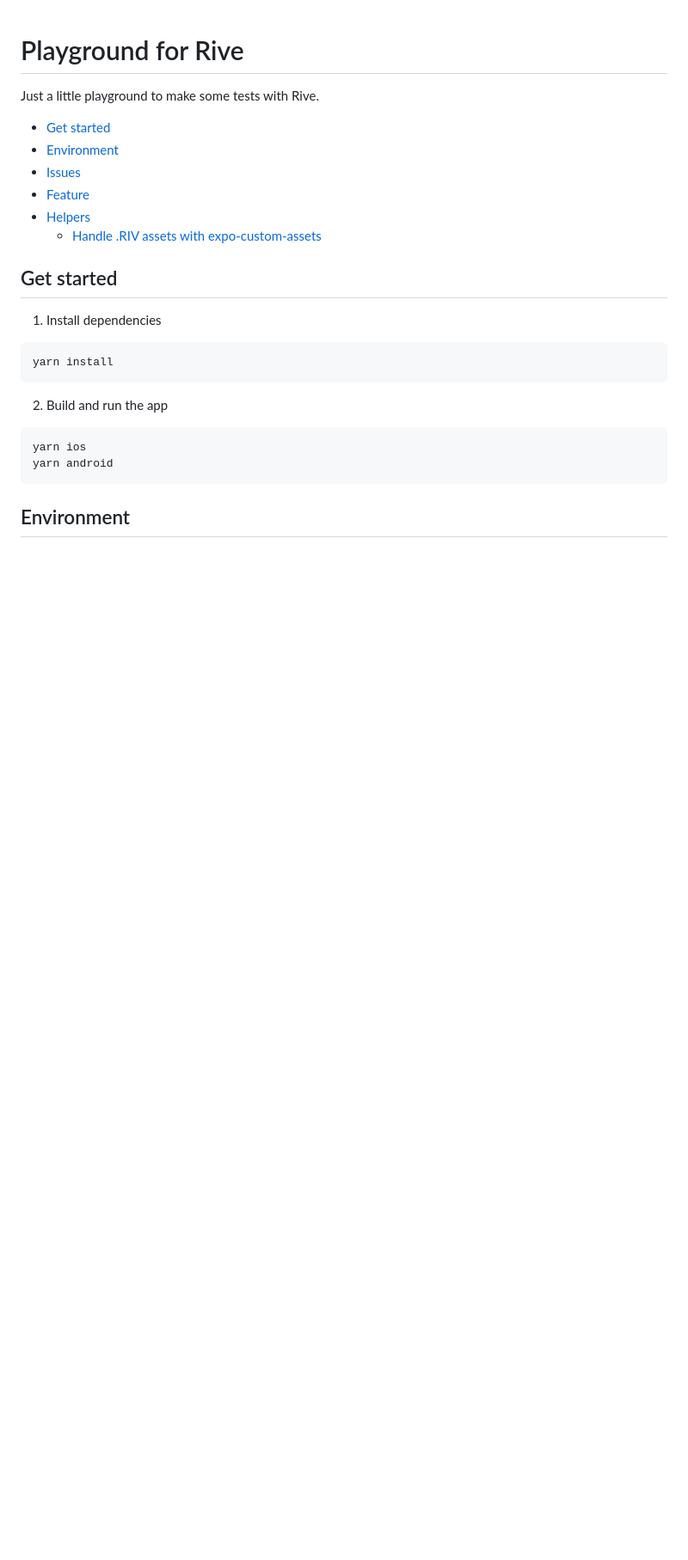
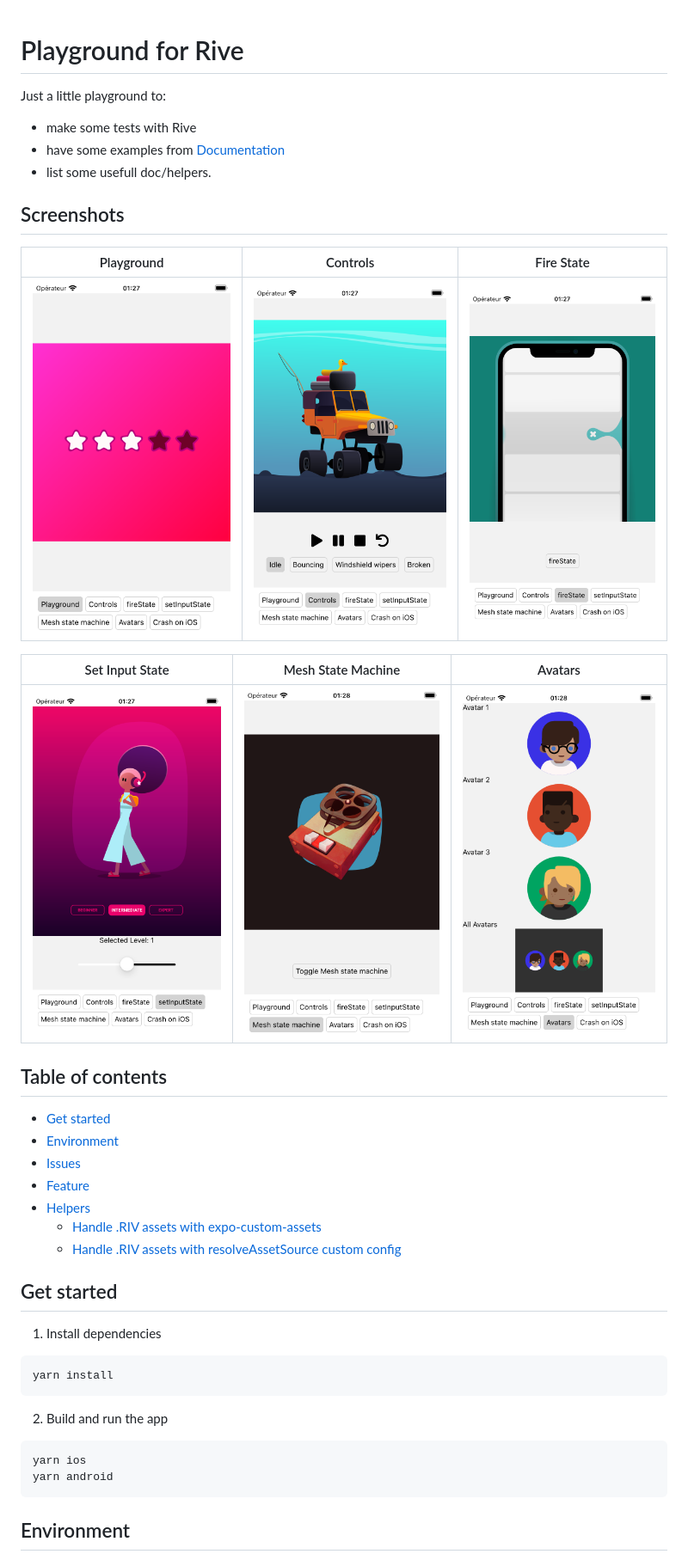
Before and after one commit to guval-gh/rive-playground, a Markdown page: README.md, the part around the change printed below. Shown: that part at 86% size. Drawn GitHub-style; pictures changed too: assets/screenshots/1.png (added), assets/screenshots/2.png (added), assets/screenshots/3.png (added); blank space fills up the shorter version.

Commit message:
📝 Add screenshots

```diff
--- a/README.md
+++ b/README.md
@@ -1,6 +1,22 @@
 # Playground for Rive
 
-Just a little playground to make some tests with Rive.
+Just a little playground to:
+
+- make some tests with Rive
+- have some examples from [Documentation](https://github.com/rive-app/rive-react-native/tree/main/example)
+- list some usefull doc/helpers.
+
+## Screenshots
+
+|               Playground                |               Controls                |               Fire State                |
+| :-------------------------------------: | :-----------------------------------: | :-------------------------------------: |
+| ![Playground](assets/screenshots/1.png) | ![Controls](assets/screenshots/2.png) | ![Fire State](assets/screenshots/3.png) |
+
+|               Set Input State                |               Mesh State Machine                |               Avatars                |
+| :------------------------------------------: | :---------------------------------------------: | :----------------------------------: |
+| ![Set Input State](assets/screenshots/4.png) | ![Mesh State Machine](assets/screenshots/5.png) | ![Avatars](assets/screenshots/6.png) |
+
+## Table of contents
 
 - [Get started](#get-started)
 - [Environment](#environment)
@@ -8,6 +24,7 @@ Just a little playground to make some tests with Rive.
 - [Feature](#feature)
 - [Helpers](#helpers)
   - [Handle .RIV assets with expo-custom-assets](#handle-riv-assets-with-expo-custom-assets)
+  - [Handle .RIV assets with resolveAssetSource custom config](#handle-riv-assets-with-resolveassetsource-custom-config)
 
 ## Get started
 
```
Also changed, not shown: other parts of README.md (+2 -2 lines).
